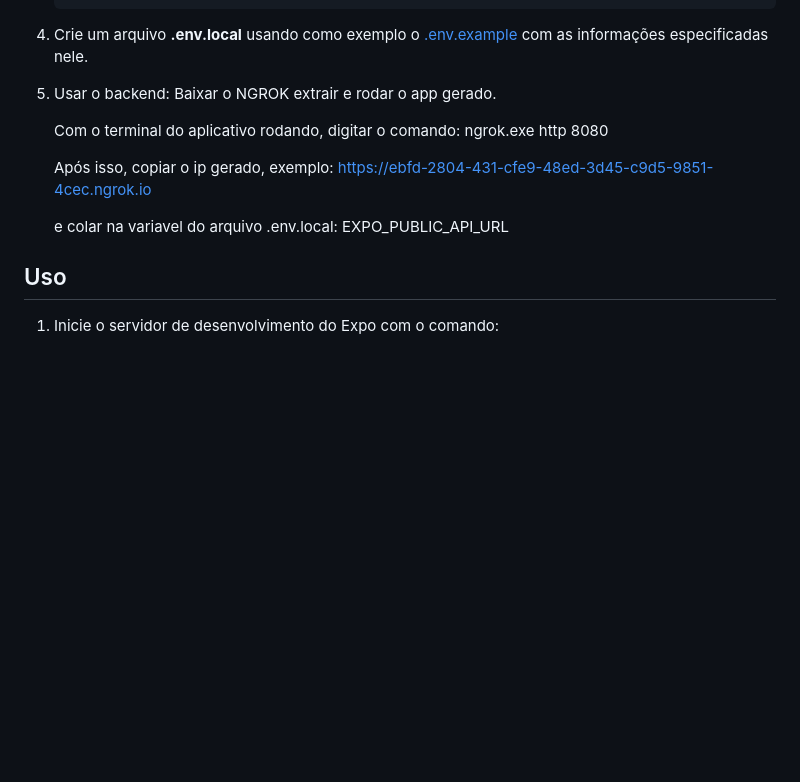
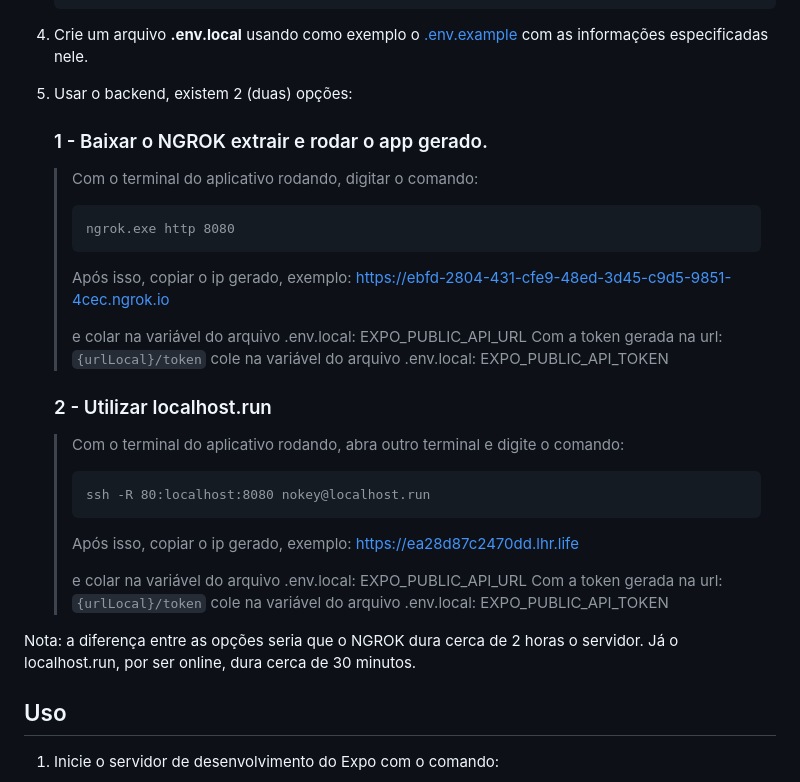
Before and after one commit to diocese-santos-org/diocese-santos-front, a Markdown page: README.md, the part around the change. GitHub-like rendering; blank space fills up the shorter version.

````diff
--- a/README.md
+++ b/README.md
@@ -68,14 +68,29 @@ Certifique-se de ter os seguintes itens abaixos estão instalados em sua máquin
 4. Crie um arquivo **.env.local** usando como exemplo o [.env.example](./.env.example) com as informações especificadas nele.
 
 
-5. Usar o backend: Baixar o NGROK extrair e rodar o app gerado.
+5. Usar o backend, existem 2 (duas) opções:
+    ### 1 - Baixar o NGROK extrair e rodar o app gerado.
+	>Com o terminal do aplicativo rodando, digitar o comando:
+	> ```
+ 	> ngrok.exe http 8080
+ 	> ```
+   	> Após isso, copiar o ip gerado, exemplo:  https://ebfd-2804-431-cfe9-48ed-3d45-c9d5-9851-4cec.ngrok.io
+   	>
+	> e colar na variável do arquivo .env.local: EXPO_PUBLIC_API_URL
+	> Com a token gerada na url:`{urlLocal}/token` cole na variável do arquivo .env.local: EXPO_PUBLIC_API_TOKEN
 
-    Com o terminal do aplicativo rodando, digitar o comando:
-ngrok.exe http 8080
+    ### 2 - Utilizar localhost.run
+	>Com o terminal do aplicativo rodando, abra outro terminal e digite o comando:
+	> ```
+ 	> ssh -R 80:localhost:8080 nokey@localhost.run
+ 	> ```
+   	> Após isso, copiar o ip gerado, exemplo: https://ea28d87c2470dd.lhr.life
+   	>
+	> e colar na variável do arquivo .env.local: EXPO_PUBLIC_API_URL
+	> Com a token gerada na url:`{urlLocal}/token` cole na variável do arquivo .env.local: EXPO_PUBLIC_API_TOKEN
 
-    Após isso, copiar o ip gerado, exemplo:  https://ebfd-2804-431-cfe9-48ed-3d45-c9d5-9851-4cec.ngrok.io
+Nota: a diferença entre as opções seria que o NGROK dura cerca de 2 horas o servidor. Já o localhost.run, por ser online, dura cerca de 30 minutos.
 
-    e colar na variavel do arquivo .env.local: EXPO_PUBLIC_API_URL
 
 
 ## Uso
````
